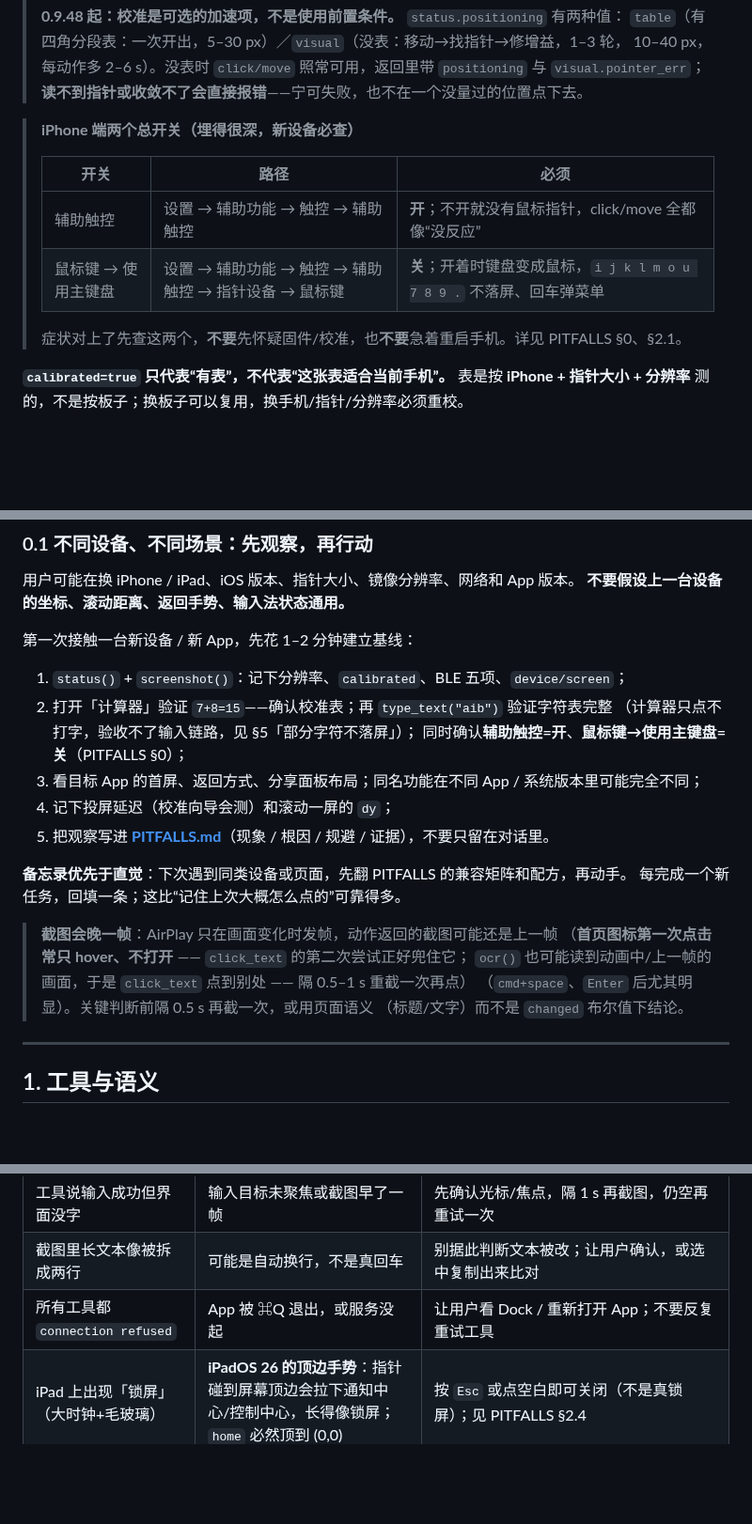
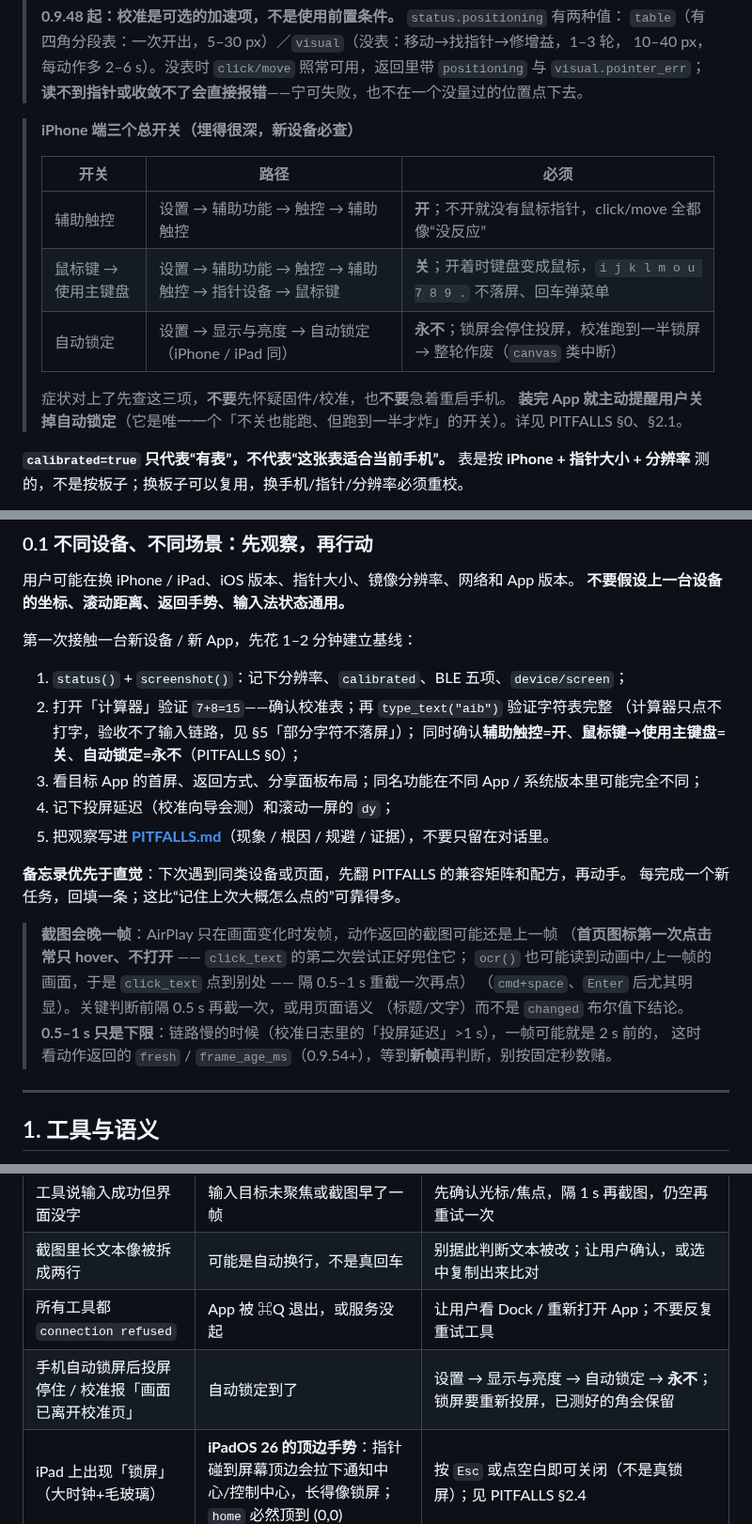
Before and after one commit to jianghui1974/Quileg-HID, a Markdown page: docs-src/AI_GUIDE.md, 3 parts joined by grey strips. Shown at 94% size. Drawn GitHub-style; blank space fills up the shorter version.

Commit message:
docs: 三个总开关（补自动锁定）+ 装完主动提醒

```diff
--- a/docs-src/AI_GUIDE.md
+++ b/docs-src/AI_GUIDE.md
@@ -57,14 +57,16 @@ screenshot()
 > 10–40 px，每动作多 2–6 s）。没表时 `click/move` 照常可用，返回里带 `positioning` 与
 > `visual.pointer_err`；**读不到指针或收敛不了会直接报错**——宁可失败，也不在一个没量过的位置点下去。
 
-> **iPhone 端两个总开关（埋得很深，新设备必查）**
+> **iPhone 端三个总开关（埋得很深，新设备必查）**
 >
 > | 开关 | 路径 | 必须 |
 > |---|---|---|
 > | 辅助触控 | 设置 → 辅助功能 → 触控 → 辅助触控 | **开**；不开就没有鼠标指针，click/move 全都像“没反应” |
 > | 鼠标键 → 使用主键盘 | 设置 → 辅助功能 → 触控 → 辅助触控 → 指针设备 → 鼠标键 | **关**；开着时键盘变成鼠标，`i j k l m o u 7 8 9 .` 不落屏、回车弹菜单 |
+> | 自动锁定 | 设置 → 显示与亮度 → 自动锁定（iPhone / iPad 同） | **永不**；锁屏会停住投屏，校准跑到一半锁屏 → 整轮作废（`canvas` 类中断） |
 >
-> 症状对上了先查这两个，**不要**先怀疑固件/校准，也**不要**急着重启手机。详见 PITFALLS §0、§2.1。
+> 症状对上了先查这三项，**不要**先怀疑固件/校准，也**不要**急着重启手机。
+> **装完 App 就主动提醒用户关掉自动锁定**（它是唯一一个「不关也能跑、但跑到一半才炸」的开关）。详见 PITFALLS §0、§2.1。
 
 **`calibrated=true` 只代表“有表”，不代表“这张表适合当前手机”。**
 表是按 **iPhone + 指针大小 + 分辨率** 测的，不是按板子；换板子可以复用，换手机/指针/分辨率必须重校。
@@ -83,7 +85,7 @@ screenshot()
 1. `status()` + `screenshot()`：记下分辨率、`calibrated`、BLE 五项、`device/screen`；
 2. 打开「计算器」验证 `7+8=15`——确认校准表；再 `type_text("aib")` 验证字符表完整
    （计算器只点不打字，验收不了输入链路，见 §5「部分字符不落屏」）；
-   同时确认**辅助触控=开**、**鼠标键→使用主键盘=关**（PITFALLS §0）；
+   同时确认**辅助触控=开**、**鼠标键→使用主键盘=关**、**自动锁定=永不**（PITFALLS §0）；
 3. 看目标 App 的首屏、返回方式、分享面板布局；同名功能在不同 App / 系统版本里可能完全不同；
 4. 记下投屏延迟（校准向导会测）和滚动一屏的 `dy`；
 5. 把观察写进 **[PITFALLS.md](PITFALLS.md)**（现象 / 根因 / 规避 / 证据），不要只留在对话里。
@@ -96,6 +98,8 @@ screenshot()
 `ocr()` 也可能读到动画中/上一帧的画面，于是 `click_text` 点到别处 —— 隔 0.5–1 s 重截一次再点）
 > （`cmd+space`、`Enter` 后尤其明显）。关键判断前隔 0.5 s 再截一次，或用页面语义
 > （标题/文字）而不是 `changed` 布尔值下结论。
+> **0.5–1 s 只是下限**：链路慢的时候（校准日志里的「投屏延迟」>1 s），一帧可能就是 2 s 前的，
+> 这时看动作返回的 `fresh` / `frame_age_ms`（0.9.54+），等到**新帧**再判断，别按固定秒数赌。
 
 ---
 
@@ -723,6 +727,7 @@ AI 自己生成的 wav/mp3 也能直接播（≤8 MB 可 base64 上传）。同
 | 工具说输入成功但界面没字 | 输入目标未聚焦或截图早了一帧 | 先确认光标/焦点，隔 1 s 再截图，仍空再重试一次 |
 | 截图里长文本像被拆成两行 | 可能是自动换行，不是真回车 | 别据此判断文本被改；让用户确认，或选中复制出来比对 |
 | 所有工具都 `connection refused` | App 被 ⌘Q 退出，或服务没起 | 让用户看 Dock / 重新打开 App；不要反复重试工具 |
+| 手机自动锁屏后投屏停住 / 校准报「画面已离开校准页」 | 自动锁定到了 | 设置 → 显示与亮度 → 自动锁定 → **永不**；锁屏要重新投屏，已测好的角会保留 |
 | iPad 上出现「锁屏」（大时钟+毛玻璃） | **iPadOS 26 的顶边手势**：指针碰到屏幕顶边会拉下通知中心/控制中心，长得像锁屏；`home` 必然顶到 (0,0) | 按 `Esc` 或点空白即可关闭（不是真锁屏）；见 PITFALLS §2.4 |
 | 换了新 iPhone/iPad 后点击系统性偏 | 校准表是上一台的 | 重跑校准向导；不要用偏移量硬补 |
 | `status` 正常但 `screenshot` 很慢/超时 | 投屏卡住或 App 在前台切横屏 | 等 2 s 再截；仍不行请人重开「屏幕镜像」 |
```
